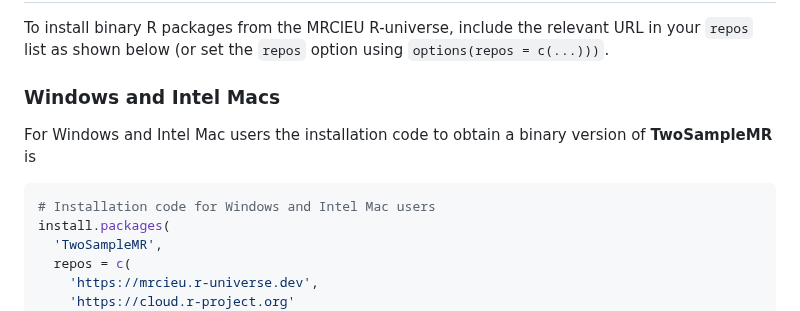
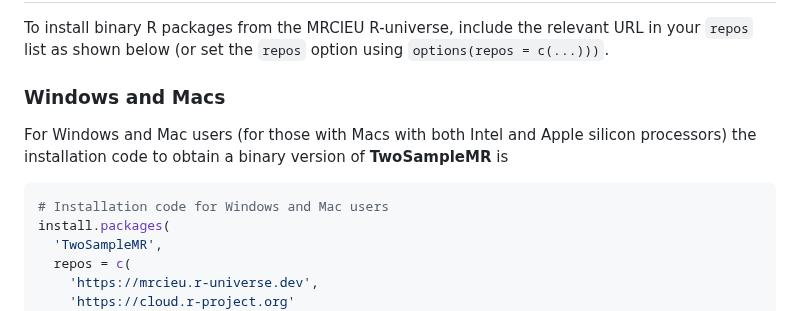
Before and after one commit to MRCIEU/mrcieu.r-universe.dev, a Markdown page: README.md, the part around the change. Drawn GitHub-style.

Commit message:
Apple silicon update

````diff
--- a/README.md
+++ b/README.md
@@ -23,12 +23,12 @@ The instructions about how to setup on r-universe.dev are [here](https://ropensc
 
 To install binary R packages from the MRCIEU R-universe, include the relevant URL in your `repos` list as shown below (or set the `repos` option using `options(repos = c(...)))`.
 
-### Windows and Intel Macs
+### Windows and Macs
 
-For Windows and Intel Mac users the installation code to obtain a binary version of **TwoSampleMR** is
+For Windows and Mac users (for those with Macs with both Intel and Apple silicon processors) the installation code to obtain a binary version of **TwoSampleMR** is
 
 ```r
-# Installation code for Windows and Intel Mac users
+# Installation code for Windows and Mac users
 install.packages(
   'TwoSampleMR',
   repos = c(
````
